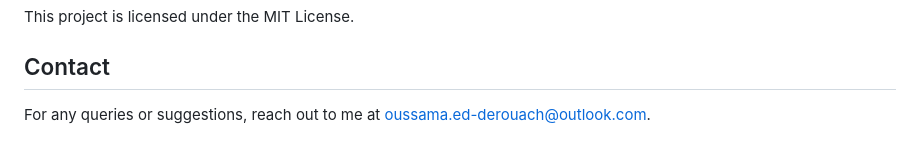
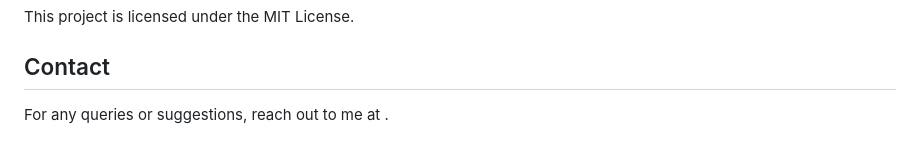
Before and after one commit to Moticob/Linkify, a Markdown page: README.md, the part around the change. Rendered like a GitHub page.

```diff
--- a/README.md
+++ b/README.md
@@ -161,4 +161,4 @@ Feel free to fork this repository and contribute via pull requests. For major ch
 This project is licensed under the MIT License.
 
 ## Contact
-For any queries or suggestions, reach out to me at oussama.ed-derouach@outlook.com.
+For any queries or suggestions, reach out to me at .
```
